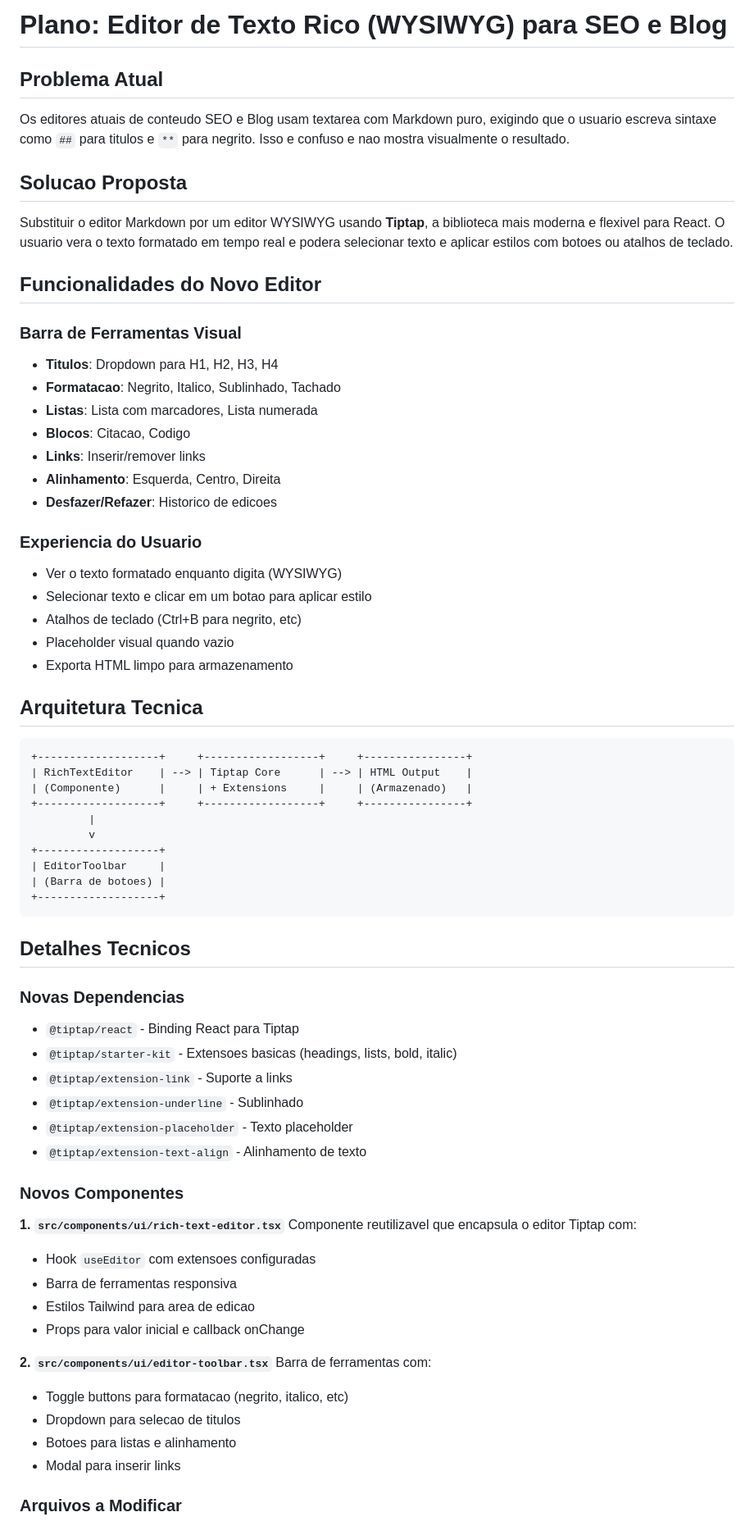
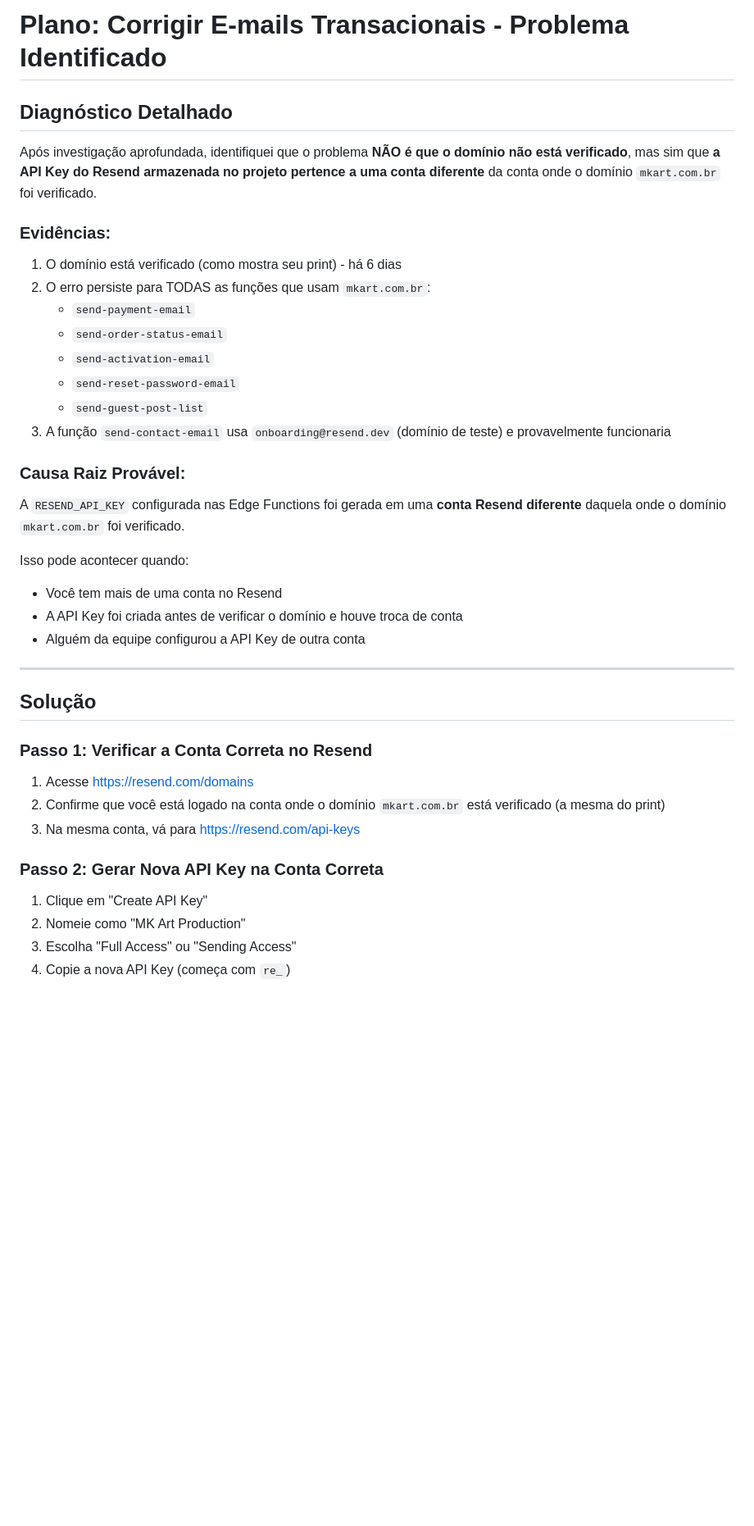
Before and after one commit to marconez777/seo-semantic-masterclass, a Markdown page: .lovable/plan.md, the part around one of its changes. Shown at 82% size. Rendered like a GitHub page; blank space fills up the shorter version.

Commit message:
Updated plan file
Edited UI in Lovable

````diff
--- a/.lovable/plan.md
+++ b/.lovable/plan.md
@@ -1,70 +1,44 @@
 
-# Plano: Editor de Texto Rico (WYSIWYG) para SEO e Blog
+# Plano: Corrigir E-mails Transacionais - Problema Identificado
 
-## Problema Atual
-Os editores atuais de conteudo SEO e Blog usam textarea com Markdown puro, exigindo que o usuario escreva sintaxe como `##` para titulos e `**` para negrito. Isso e confuso e nao mostra visualmente o resultado.
+## Diagnóstico Detalhado
 
-## Solucao Proposta
-Substituir o editor Markdown por um editor WYSIWYG usando **Tiptap**, a biblioteca mais moderna e flexivel para React. O usuario vera o texto formatado em tempo real e podera selecionar texto e aplicar estilos com botoes ou atalhos de teclado.
+Após investigação aprofundada, identifiquei que o problema **NÃO é que o domínio não está verificado**, mas sim que **a API Key do Resend armazenada no projeto pertence a uma conta diferente** da conta onde o domínio `mkart.com.br` foi verificado.
 
-## Funcionalidades do Novo Editor
+### Evidências:
 
-### Barra de Ferramentas Visual
-- **Titulos**: Dropdown para H1, H2, H3, H4
-- **Formatacao**: Negrito, Italico, Sublinhado, Tachado
-- **Listas**: Lista com marcadores, Lista numerada
-- **Blocos**: Citacao, Codigo
-- **Links**: Inserir/remover links
-- **Alinhamento**: Esquerda, Centro, Direita
-- **Desfazer/Refazer**: Historico de edicoes
+1. O domínio está verificado (como mostra seu print) - há 6 dias
+2. O erro persiste para TODAS as funções que usam `mkart.com.br`:
+   - `send-payment-email`
+   - `send-order-status-email`
+   - `send-activation-email`
+   - `send-reset-password-email`
+   - `send-guest-post-list`
+3. A função `send-contact-email` usa `onboarding@resend.dev` (domínio de teste) e provavelmente funcionaria
 
-### Experiencia do Usuario
-- Ver o texto formatado enquanto digita (WYSIWYG)
-- Selecionar texto e clicar em um botao para aplicar estilo
-- Atalhos de teclado (Ctrl+B para negrito, etc)
-- Placeholder visual quando vazio
-- Exporta HTML limpo para armazenamento
+### Causa Raiz Provável:
 
-## Arquitetura Tecnica
+A `RESEND_API_KEY` configurada nas Edge Functions foi gerada em uma **conta Resend diferente** daquela onde o domínio `mkart.com.br` foi verificado.
 
-```text
-+-------------------+     +------------------+     +----------------+
-| RichTextEditor    | --> | Tiptap Core      | --> | HTML Output    |
-| (Componente)      |     | + Extensions     |     | (Armazenado)   |
-+-------------------+     +------------------+     +----------------+
-         |
-         v
-+-------------------+
-| EditorToolbar     |
-| (Barra de botoes) |
-+-------------------+
-```
+Isso pode acontecer quando:
+- Você tem mais de uma conta no Resend
+- A API Key foi criada antes de verificar o domínio e houve troca de conta
+- Alguém da equipe configurou a API Key de outra conta
 
-## Detalhes Tecnicos
+---
 
-### Novas Dependencias
-- `@tiptap/react` - Binding React para Tiptap
-- `@tiptap/starter-kit` - Extensoes basicas (headings, lists, bold, italic)
-- `@tiptap/extension-link` - Suporte a links
-- `@tiptap/extension-underline` - Sublinhado
-- `@tiptap/extension-placeholder` - Texto placeholder
-- `@tiptap/extension-text-align` - Alinhamento de texto
+## Solução
 
-### Novos Componentes
+### Passo 1: Verificar a Conta Correta no Resend
 
-**1. `src/components/ui/rich-text-editor.tsx`**
-Componente reutilizavel que encapsula o editor Tiptap com:
-- Hook `useEditor` com extensoes configuradas
-- Barra de ferramentas responsiva
-- Estilos Tailwind para area de edicao
-- Props para valor inicial e callback onChange
+1. Acesse https://resend.com/domains
+2. Confirme que você está logado na conta onde o domínio `mkart.com.br` está verificado (a mesma do print)
+3. Na mesma conta, vá para https://resend.com/api-keys
 
-**2. `src/components/ui/editor-toolbar.tsx`**
-Barra de ferramentas com:
-- Toggle buttons para formatacao (negrito, italico, etc)
-- Dropdown para selecao de titulos
-- Botoes para listas e alinhamento
-- Modal para inserir links
+### Passo 2: Gerar Nova API Key na Conta Correta
 
-### Arquivos a Modificar
+1. Clique em "Create API Key"
+2. Nomeie como "MK Art Production"
+3. Escolha "Full Access" ou "Sending Access"
+4. Copie a nova API Key (começa com `re_`)
 
````
Also changed, not shown: other parts of .lovable/plan.md (+37 -28 lines).
